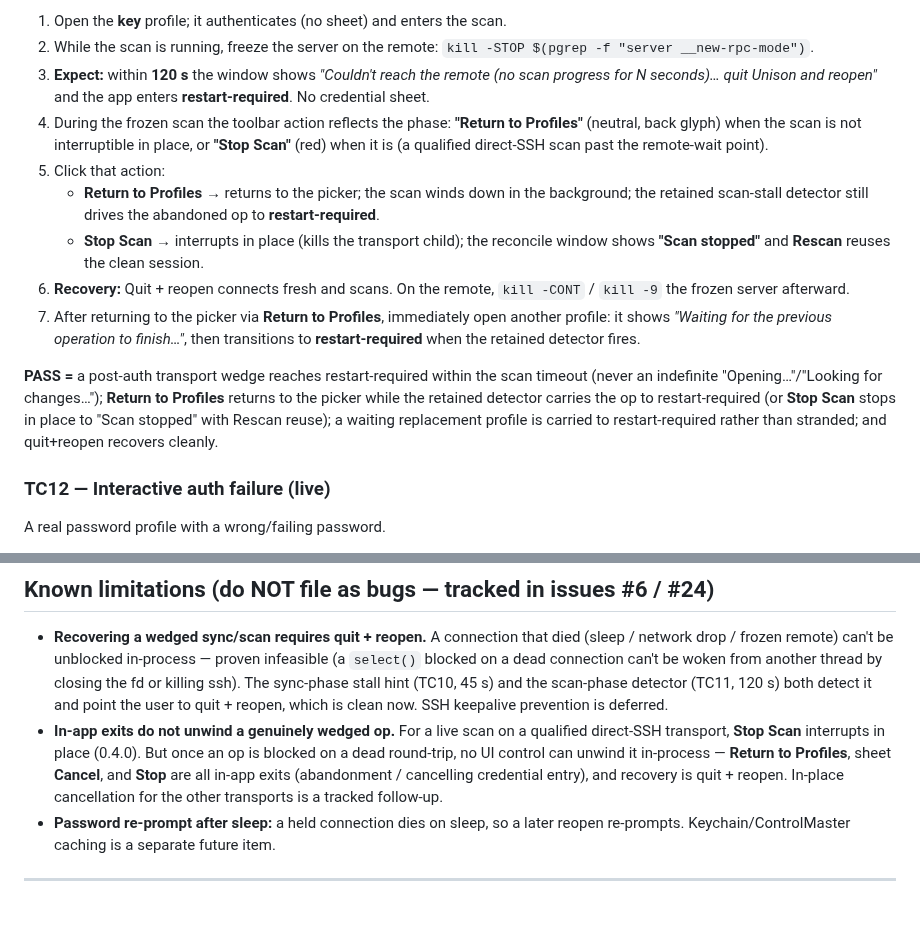
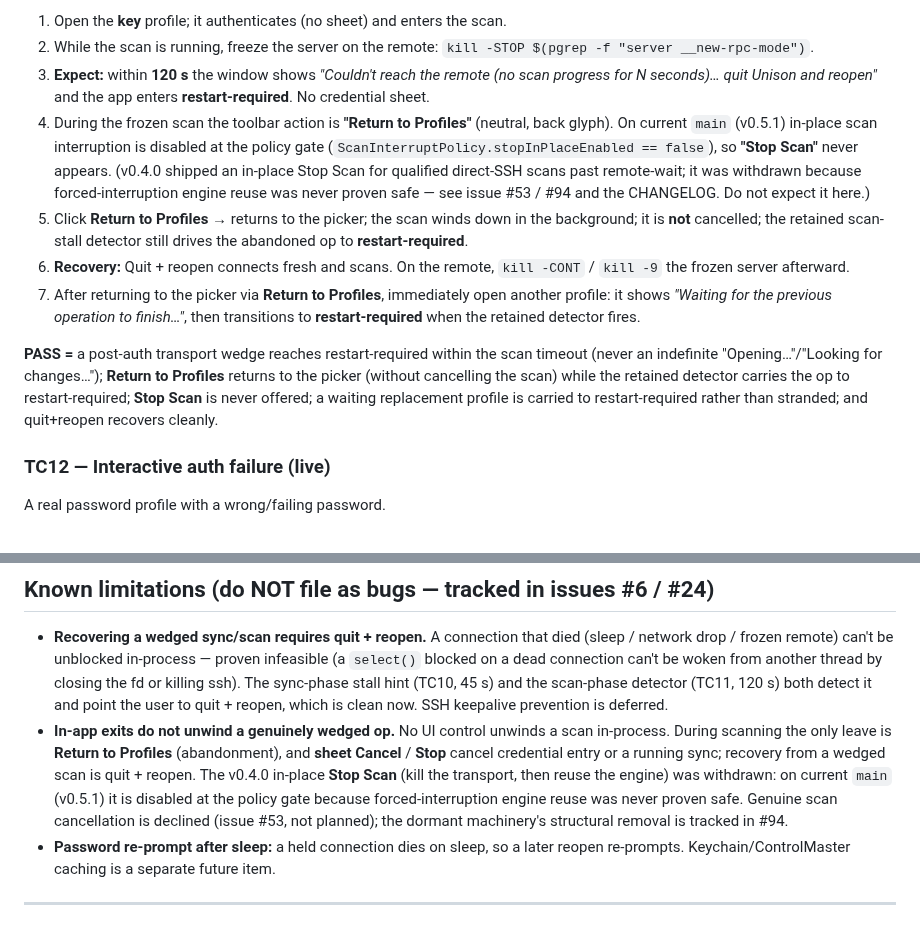
Before and after one commit to bcourbage/unison-ui-mac, a Markdown page: docs/manual-test-step2b.md, 2 parts joined by grey strips. Drawn GitHub-style.

```diff
--- a/docs/manual-test-step2b.md
+++ b/docs/manual-test-step2b.md
@@ -237,14 +237,12 @@ Uses a **key** profile (authenticates with no prompt) whose transport freezes mi
 1. Open the **key** profile; it authenticates (no sheet) and enters the scan.
 2. While the scan is running, freeze the server on the remote: `kill -STOP $(pgrep -f "server __new-rpc-mode")`.
 3. **Expect:** within **120 s** the window shows *"Couldn't reach the remote (no scan progress for N seconds)… quit Unison and reopen"* and the app enters **restart-required**. No credential sheet.
-4. During the frozen scan the toolbar action reflects the phase: **"Return to Profiles"** (neutral, back glyph) when the scan is not interruptible in place, or **"Stop Scan"** (red) when it is (a qualified direct-SSH scan past the remote-wait point).
-5. Click that action:
-   - **Return to Profiles** → returns to the picker; the scan winds down in the background; the retained scan-stall detector still drives the abandoned op to **restart-required**.
-   - **Stop Scan** → interrupts in place (kills the transport child); the reconcile window shows **"Scan stopped"** and **Rescan** reuses the clean session.
+4. During the frozen scan the toolbar action is **"Return to Profiles"** (neutral, back glyph). On current `main` (v0.5.1) in-place scan interruption is disabled at the policy gate (`ScanInterruptPolicy.stopInPlaceEnabled == false`), so **"Stop Scan"** never appears. (v0.4.0 shipped an in-place Stop Scan for qualified direct-SSH scans past remote-wait; it was withdrawn because forced-interruption engine reuse was never proven safe — see issue #53 / #94 and the CHANGELOG. Do not expect it here.)
+5. Click **Return to Profiles** → returns to the picker; the scan winds down in the background; it is **not** cancelled; the retained scan-stall detector still drives the abandoned op to **restart-required**.
 6. **Recovery:** Quit + reopen connects fresh and scans. On the remote, `kill -CONT` / `kill -9` the frozen server afterward.
 7. After returning to the picker via **Return to Profiles**, immediately open another profile: it shows *"Waiting for the previous operation to finish…"*, then transitions to **restart-required** when the retained detector fires.
 
-**PASS =** a post-auth transport wedge reaches restart-required within the scan timeout (never an indefinite "Opening…"/"Looking for changes…"); **Return to Profiles** returns to the picker while the retained detector carries the op to restart-required (or **Stop Scan** stops in place to "Scan stopped" with Rescan reuse); a waiting replacement profile is carried to restart-required rather than stranded; and quit+reopen recovers cleanly.
+**PASS =** a post-auth transport wedge reaches restart-required within the scan timeout (never an indefinite "Opening…"/"Looking for changes…"); **Return to Profiles** returns to the picker (without cancelling the scan) while the retained detector carries the op to restart-required; **Stop Scan** is never offered; a waiting replacement profile is carried to restart-required rather than stranded; and quit+reopen recovers cleanly.
 
 ### TC12 — Interactive auth failure (live)
 
@@ -267,13 +265,15 @@ A real password profile with a wrong/failing password.
   hint (TC10, 45 s) and the scan-phase detector (TC11, 120 s) both detect it and
   point the user to quit + reopen, which is clean now. SSH keepalive prevention
   is deferred.
-- **In-app exits do not unwind a genuinely wedged op.** For a live scan on a
-  qualified direct-SSH transport, **Stop Scan** interrupts in place (0.4.0). But
-  once an op is blocked on a dead round-trip, no UI control can unwind it
-  in-process — **Return to Profiles**, sheet **Cancel**, and **Stop** are all
-  in-app exits (abandonment / cancelling credential entry), and recovery is
-  quit + reopen. In-place cancellation for the other transports is a tracked
-  follow-up.
+- **In-app exits do not unwind a genuinely wedged op.** No UI control unwinds a
+  scan in-process. During scanning the only leave is **Return to Profiles**
+  (abandonment), and **sheet Cancel** / **Stop** cancel credential entry or a
+  running sync; recovery from a wedged scan is quit + reopen. The v0.4.0 in-place
+  **Stop Scan** (kill the transport, then reuse the engine) was withdrawn: on
+  current `main` (v0.5.1) it is disabled at the policy gate because
+  forced-interruption engine reuse was never proven safe. Genuine scan
+  cancellation is declined (issue #53, not planned); the dormant machinery's
+  structural removal is tracked in #94.
 - **Password re-prompt after sleep:** a held connection dies on sleep, so a
   later reopen re-prompts. Keychain/ControlMaster caching is a separate
   future item.
```
Also changed, not shown: MANUAL.md (+6 -4 lines), TODO.md (+23 -8 lines).
